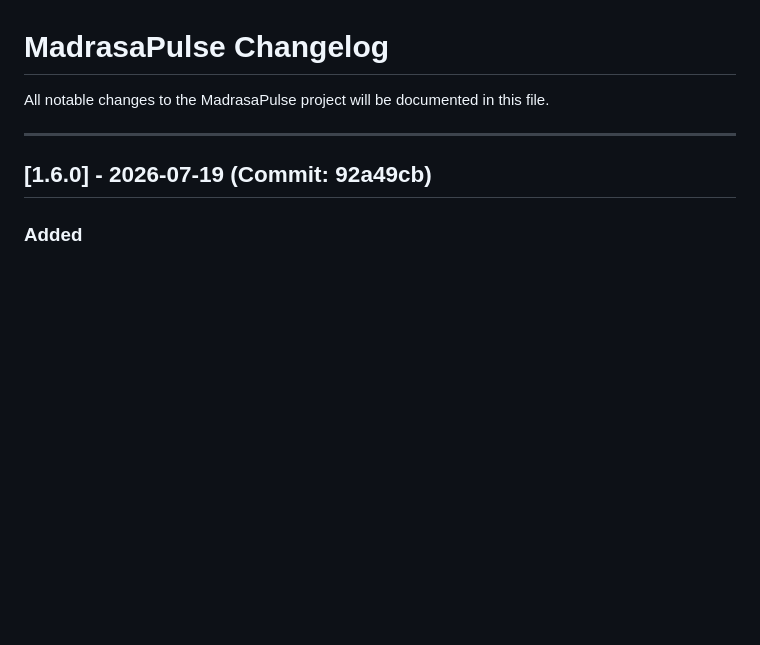
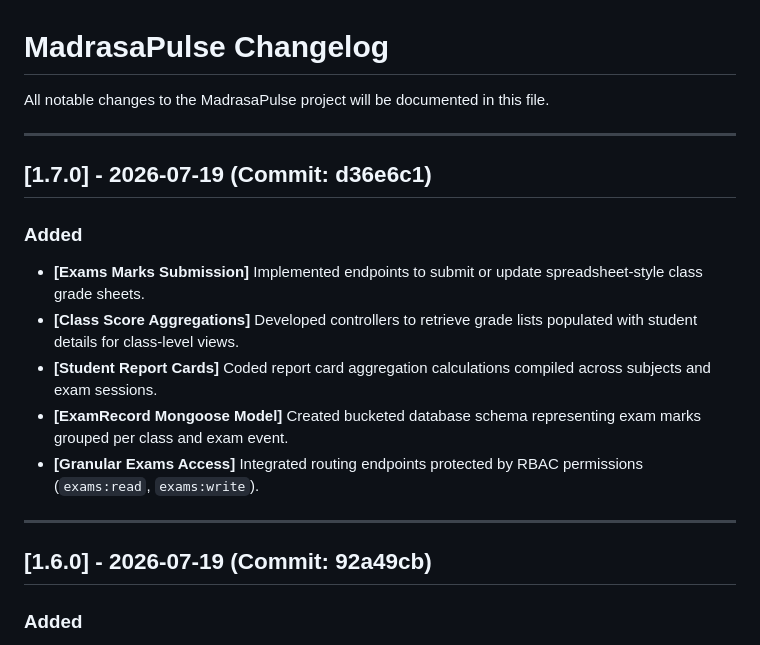
Before and after one commit to Its-me-nishmal/MadrasaPulse, a Markdown page: docs/changelog.md, the part around the change. Rendered like a GitHub page; blank space fills up the shorter version.

Commit message:
docs: document exams and results api in changelog ledger

```diff
--- a/docs/changelog.md
+++ b/docs/changelog.md
@@ -1,6 +1,17 @@
 # MadrasaPulse Changelog
 
 All notable changes to the MadrasaPulse project will be documented in this file.
+
+---
+
+## [1.7.0] - 2026-07-19 (Commit: d36e6c1)
+
+### Added
+*   **[Exams Marks Submission]** Implemented endpoints to submit or update spreadsheet-style class grade sheets.
+*   **[Class Score Aggregations]** Developed controllers to retrieve grade lists populated with student details for class-level views.
+*   **[Student Report Cards]** Coded report card aggregation calculations compiled across subjects and exam sessions.
+*   **[ExamRecord Mongoose Model]** Created bucketed database schema representing exam marks grouped per class and exam event.
+*   **[Granular Exams Access]** Integrated routing endpoints protected by RBAC permissions (`exams:read`, `exams:write`).
 
 ---
 
```
